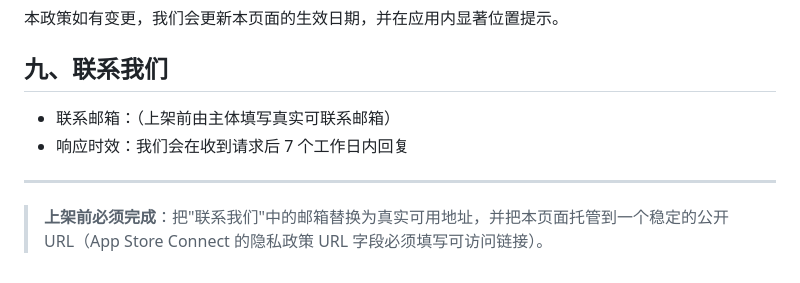
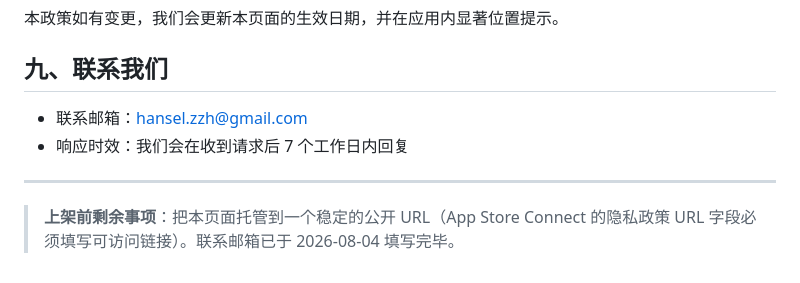
Before and after one commit to hanselzzh-Wow/gratia, a Markdown page: docs/legal/privacy-policy.md, the part around the change. Rendered like a GitHub page.

Commit message:
docs(legal): fill in real contact email
隐私政策与服务条款的"联系我们"此前是占位符。App Store Connect 的
隐私政策 URL 为必填项，且需要真实可联系渠道。

两份文档末尾的待办也相应收窄为只剩"托管到公开 URL"一项。

Co-Authored-By: Claude Opus 5 <noreply@anthropic.com>

```diff
--- a/docs/legal/privacy-policy.md
+++ b/docs/legal/privacy-policy.md
@@ -97,9 +97,9 @@
 
 ## 九、联系我们
 
-- 联系邮箱：（上架前由主体填写真实可联系邮箱）
+- 联系邮箱：hansel.zzh@gmail.com
 - 响应时效：我们会在收到请求后 7 个工作日内回复
 
 ---
 
-> **上架前必须完成**：把"联系我们"中的邮箱替换为真实可用地址，并把本页面托管到一个稳定的公开 URL（App Store Connect 的隐私政策 URL 字段必须填写可访问链接）。
+> **上架前剩余事项**：把本页面托管到一个稳定的公开 URL（App Store Connect 的隐私政策 URL 字段必须填写可访问链接）。联系邮箱已于 2026-08-04 填写完毕。
```
Also changed, not shown: docs/legal/terms-of-service.md (+2 -2 lines).
